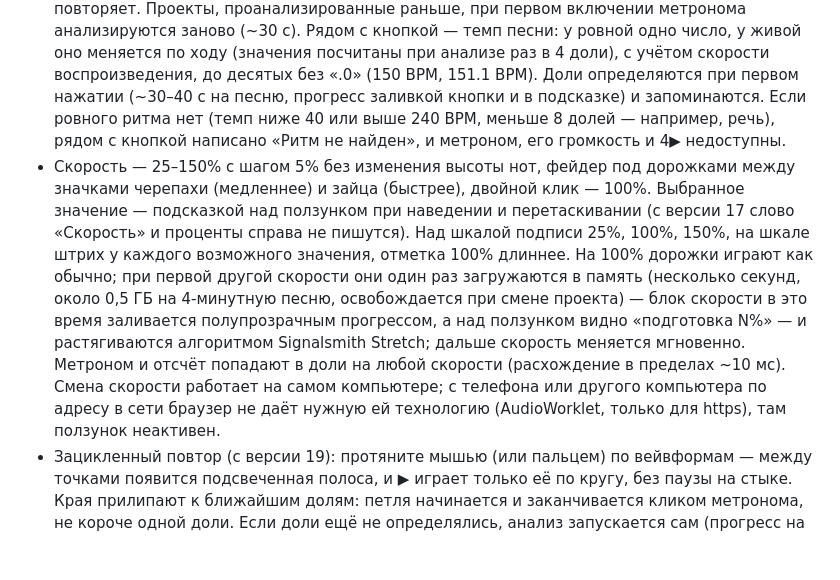
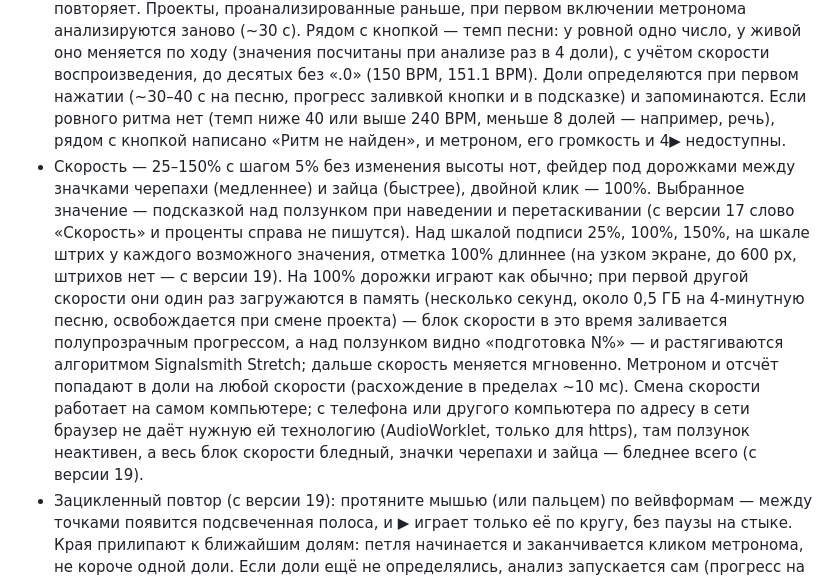
Before and after one commit to sergeypolevich/separate-music-instruments, a Markdown page: app/docs/FUNCTIONALITY.md, the part around the change. GitHub-like rendering; blank space fills up the shorter version.

```diff
--- a/app/docs/FUNCTIONALITY.md
+++ b/app/docs/FUNCTIONALITY.md
@@ -59,7 +59,7 @@
 - Тишина в начале трека пропускается: ноль позиции — первый звук (громче −50 dBFS в любой дорожке, минус 20 мс). Файлы не обрезаются.
 - 4▶ — отсчёт: нажатие — «клик 0» (тишина в одну долю), затем 4 клика в темпе песни, и музыка идёт по её сетке (при затакте начинается во время отсчёта). Без метронома дальше тишина метронома, с метрономом он продолжает. Пробел, ▶ или 4▶ во время отсчёта отменяют его.
 - Метроном — кнопка-значок под дорожками (с версии 17 без слова «Метроном»: оно во всплывающей подсказке; включённая кнопка залита акцентным цветом) и громкость 0–100% (50% ≈ громкость проекта, 100% вдвое громче; громкость проекта не меняется). Щелчки идут по долям, найденным в самой песне: модель beat_this оценивает, где доли, а с версии 16 доли выбираются одной цепочкой через всю песню — без двойных щелчков и перескоков фазы. Песня с ровным темпом (электронная, студийная под клик) получает идеально ровную сетку, темп, близкий к целому, округляется (150,016 → 150); живой темп метроном сглаженно повторяет. Проекты, проанализированные раньше, при первом включении метронома анализируются заново (~30 с). Рядом с кнопкой — темп песни: у ровной одно число, у живой оно меняется по ходу (значения посчитаны при анализе раз в 4 доли), с учётом скорости воспроизведения, до десятых без «.0» (150 BPM, 151.1 BPM). Доли определяются при первом нажатии (~30–40 с на песню, прогресс заливкой кнопки и в подсказке) и запоминаются. Если ровного ритма нет (темп ниже 40 или выше 240 BPM, меньше 8 долей — например, речь), рядом с кнопкой написано «Ритм не найден», и метроном, его громкость и 4▶ недоступны.
-- Скорость — 25–150% с шагом 5% без изменения высоты нот, фейдер под дорожками между значками черепахи (медленнее) и зайца (быстрее), двойной клик — 100%. Выбранное значение — подсказкой над ползунком при наведении и перетаскивании (с версии 17 слово «Скорость» и проценты справа не пишутся). Над шкалой подписи 25%, 100%, 150%, на шкале штрих у каждого возможного значения, отметка 100% длиннее. На 100% дорожки играют как обычно; при первой другой скорости они один раз загружаются в память (несколько секунд, около 0,5 ГБ на 4-минутную песню, освобождается при смене проекта) — блок скорости в это время заливается полупрозрачным прогрессом, а над ползунком видно «подготовка N%» — и растягиваются алгоритмом Signalsmith Stretch; дальше скорость меняется мгновенно. Метроном и отсчёт попадают в доли на любой скорости (расхождение в пределах ~10 мс). Смена скорости работает на самом компьютере; с телефона или другого компьютера по адресу в сети браузер не даёт нужную ей технологию (AudioWorklet, только для https), там ползунок неактивен.
+- Скорость — 25–150% с шагом 5% без изменения высоты нот, фейдер под дорожками между значками черепахи (медленнее) и зайца (быстрее), двойной клик — 100%. Выбранное значение — подсказкой над ползунком при наведении и перетаскивании (с версии 17 слово «Скорость» и проценты справа не пишутся). Над шкалой подписи 25%, 100%, 150%, на шкале штрих у каждого возможного значения, отметка 100% длиннее (на узком экране, до 600 px, штрихов нет — с версии 19). На 100% дорожки играют как обычно; при первой другой скорости они один раз загружаются в память (несколько секунд, около 0,5 ГБ на 4-минутную песню, освобождается при смене проекта) — блок скорости в это время заливается полупрозрачным прогрессом, а над ползунком видно «подготовка N%» — и растягиваются алгоритмом Signalsmith Stretch; дальше скорость меняется мгновенно. Метроном и отсчёт попадают в доли на любой скорости (расхождение в пределах ~10 мс). Смена скорости работает на самом компьютере; с телефона или другого компьютера по адресу в сети браузер не даёт нужную ей технологию (AudioWorklet, только для https), там ползунок неактивен, а весь блок скорости бледный, значки черепахи и зайца — бледнее всего (с версии 19).
 - Зацикленный повтор (с версии 19): протяните мышью (или пальцем) по вейвформам — между точками появится подсвеченная полоса, и ▶ играет только её по кругу, без паузы на стыке. Края прилипают к ближайшим долям: петля начинается и заканчивается кликом метронома, не короче одной доли. Если доли ещё не определялись, анализ запускается сам (прогресс на кнопке метронома), и петля сдвигается по его окончании; если ритм не найден — остаётся как выделили. Для петли дорожки загружаются в память (несколько секунд в первый раз, как при смене скорости); метроном щёлкает через стык, скорость меняется как обычно. Короткий клик по-прежнему перематывает (раньше протягивание прокручивало песню). Петля сбрасывается двойным кликом по ней, кликом вне её (с перемоткой туда), стрелками за её пределы, Esc, Home или ⏮.
 - iPhone и iPad (с версии 18.2): Safari после паузы запускал дорожки по очереди, и они расходились. Теперь там дорожки при открытии проекта сразу загружаются в память (несколько секунд, «Подготовка дорожек…» под плеером; ▶ ждёт окончания) и играют по одним часам — синхронно после любых пауз и перемоток. На других устройствах так же можно включить, добавив к адресу `?engine=decoded` (под плеером видно время подготовки).
 - Отдельной шкалы времени нет: позицию показывает одна тонкая вертикальная линия через все вейвформы.
```
Also changed, not shown: app/DEVELOPMENT_STATUS.md (+1 -1 lines).
